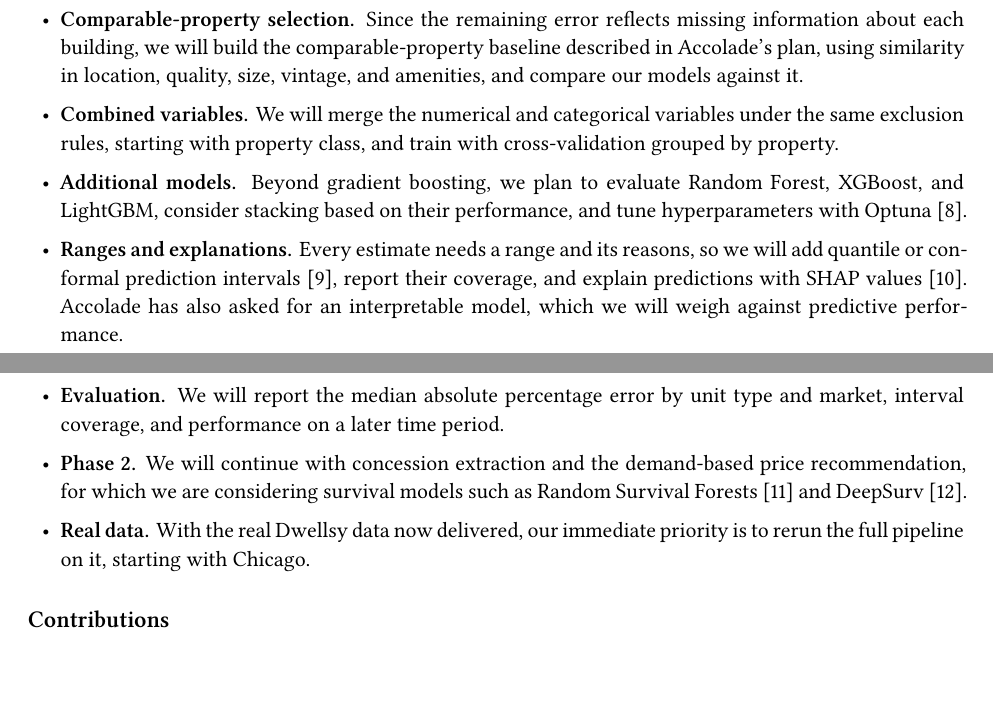
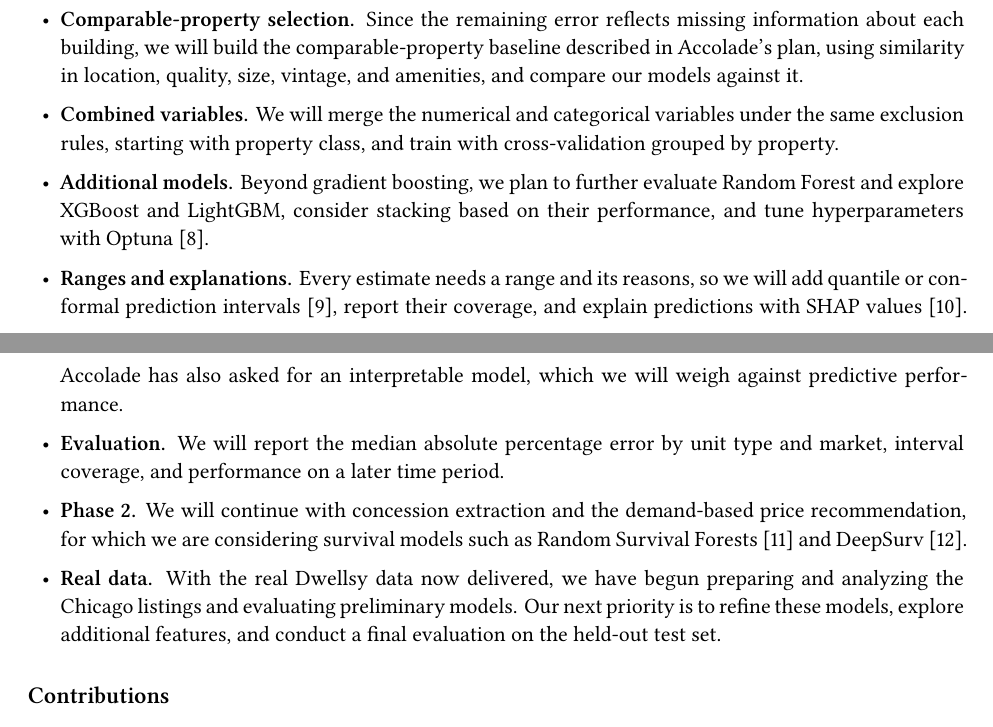
Before and after one commit to MatthewCReynolds/From-Listings-to-Intelligence, a LaTeX paper (reports/midterm/main.tex, which reads reports/midterm/sections/04_discussion.tex): two parts of pages 10 and 11 of 13, joined at a grey line, cut so that both start at the same text, the shorter picture padded with empty space. Compiled offline with XeLaTeX.

Commit message:
Update 04_discussion.tex Update future work to reflect progress with real data

```diff
--- a/reports/midterm/sections/04_discussion.tex
+++ b/reports/midterm/sections/04_discussion.tex
@@ -26,8 +26,8 @@ Our next steps build directly on these results:
   \item \textbf{Combined variables.} We will merge the numerical and categorical variables under the
   same exclusion rules, starting with property class, and train with cross-validation grouped by
   property.
-  \item \textbf{Additional models.} Beyond gradient boosting, we plan to evaluate Random Forest,
-  XGBoost, and LightGBM, consider stacking based on their performance, and tune hyperparameters with
+  \item \textbf{Additional models.} Beyond gradient boosting, we plan to further evaluate Random Forest
+  and explore XGBoost and LightGBM, consider stacking based on their performance, and tune hyperparameters with
   Optuna~\autocite{akiba2019optuna}.
   \item \textbf{Ranges and explanations.} Every estimate needs a range and its reasons, so we will add
   quantile or conformal prediction intervals~\autocite{angelopoulos2023gentle}, report their coverage,
@@ -38,6 +38,8 @@ Our next steps build directly on these results:
   \item \textbf{Phase 2.} We will continue with concession extraction and the demand-based price
   recommendation, for which we are considering survival models such as Random Survival
   Forests~\autocite{ishwaran2008random} and DeepSurv~\autocite{katzman2018deepsurv}.
-  \item \textbf{Real data.} With the real Dwellsy data now delivered, our immediate priority is to rerun
-  the full pipeline on it, starting with Chicago.
+  \item \textbf{Real data.} With the real Dwellsy data now delivered, we have begun preparing
+  and analyzing the Chicago listings and evaluating preliminary models. Our next priority
+  is to refine these models, explore additional features, and conduct a final evaluation
+  on the held-out test set.
 \end{itemize}
```
